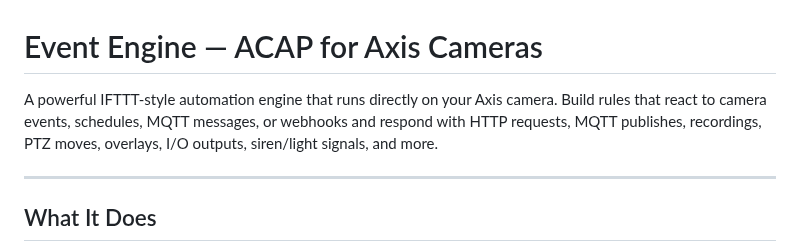
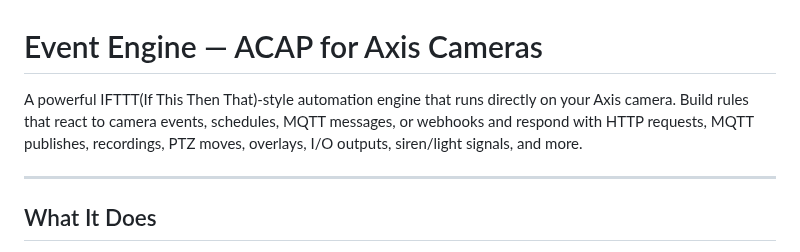
Before and after one commit to Mo3he/Event-Engine-ACAP, a Markdown page: README.md, the part around one of its changes. GitHub-like rendering.

```diff
--- a/README.md
+++ b/README.md
@@ -1,6 +1,6 @@
 # Event Engine — ACAP for Axis Cameras
 
-A powerful IFTTT-style automation engine that runs directly on your Axis camera. Build rules that react to camera events, schedules, MQTT messages, or webhooks and respond with HTTP requests, MQTT publishes, recordings, PTZ moves, overlays, I/O outputs, siren/light signals, and more.
+A powerful IFTTT(If This Then That)-style automation engine that runs directly on your Axis camera. Build rules that react to camera events, schedules, MQTT messages, or webhooks and respond with HTTP requests, MQTT publishes, recordings, PTZ moves, overlays, I/O outputs, siren/light signals, and more.
 
 ---
 
```
Also changed, not shown: other parts of README.md (+3 -0 lines).
